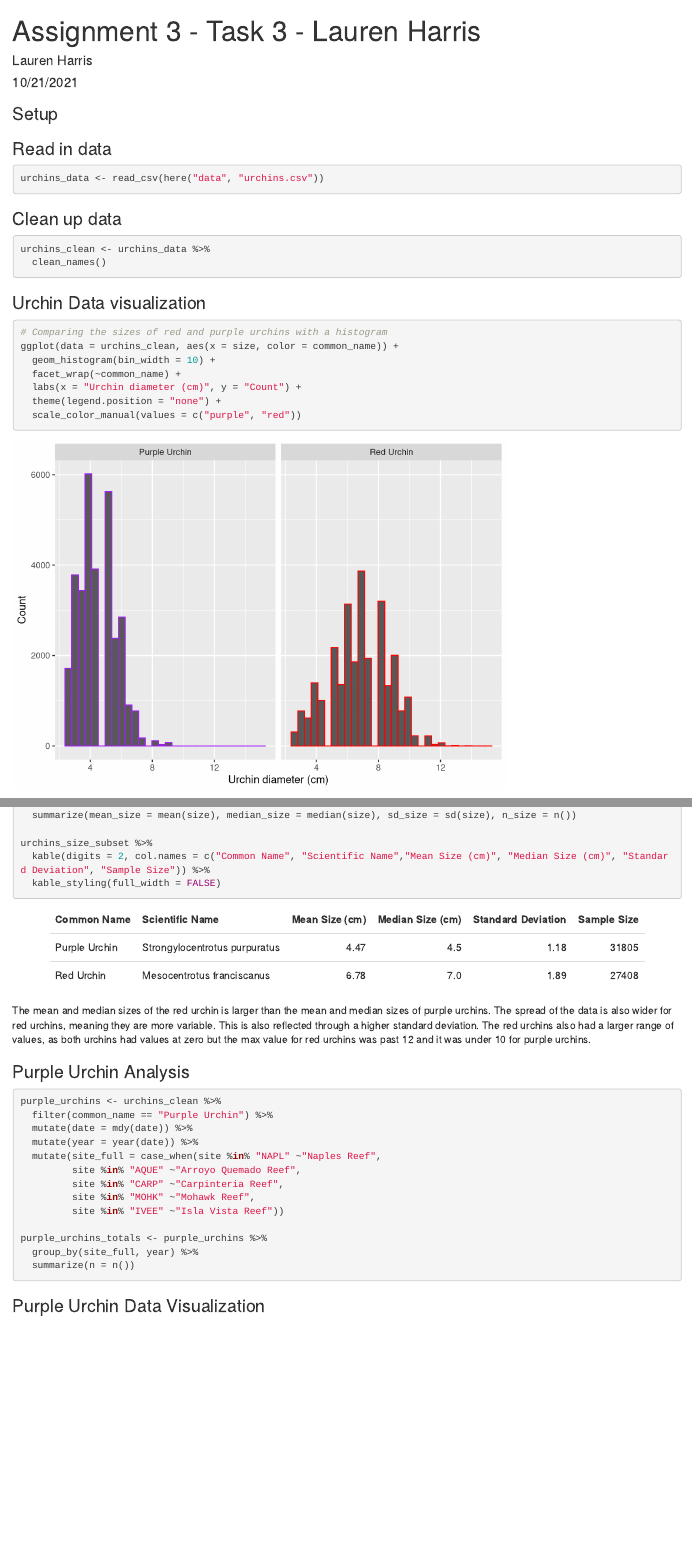
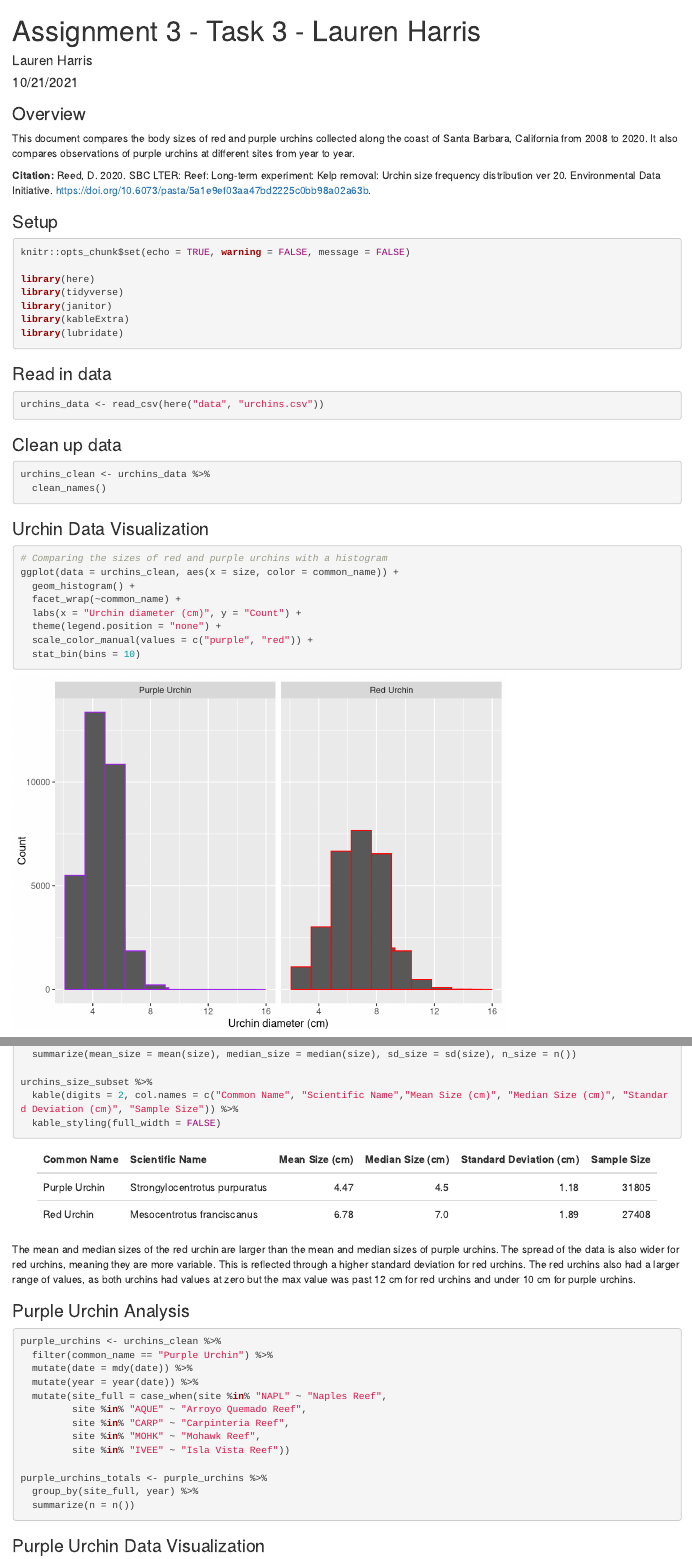
Before and after one commit to laurenaceae/a3-task3-task4-lh, an R Markdown document (code/a3_task3_lauren_harris.Rmd): the page in a window 1100 px wide, from its top, and a second part further down, joined at a grey line. Rendered offline with R 4.5, knitr and Pandoc, with nearby package versions; column names are cleaned by a stand-in for the janitor package.

Commit message:
finalized plots, added overview

````diff
--- a/code/a3_task3_lauren_harris.Rmd
+++ b/code/a3_task3_lauren_harris.Rmd
@@ -4,8 +4,15 @@ author: "Lauren Harris"
 date: "10/21/2021"
 output: html_document
 ---
+### Overview
+
+This document compares the body sizes of red and purple urchins collected along the coast of Santa Barbara, California from 2008 to 2020. It also compares observations of purple urchins at different sites from year to year.
+
+**Citation:**
+Reed, D. 2020. SBC LTER: Reef: Long-term experiment: Kelp removal: Urchin size frequency distribution ver 20. Environmental Data Initiative. https://doi.org/10.6073/pasta/5a1e9ef03aa47bd2225c0bb98a02a63b.
+
 ### Setup
-```{r setup, include=FALSE, message = FALSE, warning = FALSE}
+```{r setup, include = TRUE, message = FALSE, warning = FALSE}
 knitr::opts_chunk$set(echo = TRUE, warning = FALSE, message = FALSE)
 
 library(here)
@@ -26,15 +33,16 @@ urchins_clean <- urchins_data %>%
   clean_names()
 ```
 
-### Urchin Data visualization
+### Urchin Data Visualization
 ```{r}
 # Comparing the sizes of red and purple urchins with a histogram
 ggplot(data = urchins_clean, aes(x = size, color = common_name)) +
-  geom_histogram(bin_width = 10) +
+  geom_histogram() +
   facet_wrap(~common_name) +
   labs(x = "Urchin diameter (cm)", y = "Count") +
   theme(legend.position = "none") +
-  scale_color_manual(values = c("purple", "red"))
+  scale_color_manual(values = c("purple", "red")) +
+  stat_bin(bins = 10)
 ```
 
 
@@ -47,10 +55,10 @@ urchins_size_subset <- urchins_clean %>%
   summarize(mean_size = mean(size), median_size = median(size), sd_size = sd(size), n_size = n())
 
 urchins_size_subset %>%
-  kable(digits = 2, col.names = c("Common Name", "Scientific Name","Mean Size (cm)", "Median Size (cm)", "Standard Deviation", "Sample Size")) %>%
+  kable(digits = 2, col.names = c("Common Name", "Scientific Name","Mean Size (cm)", "Median Size (cm)", "Standard Deviation (cm)", "Sample Size")) %>%
   kable_styling(full_width = FALSE)
 ```
-The mean and median sizes of the red urchin is larger than the mean and median sizes of purple urchins. The spread of the data is also wider for red urchins, meaning they are more variable. This is also reflected through a higher standard deviation. The red urchins also had a larger range of values, as both urchins had values at zero but the max value for red urchins was past 12 and it was under 10 for purple urchins.
+The mean and median sizes of the red urchin are larger than the mean and median sizes of purple urchins. The spread of the data is also wider for red urchins, meaning they are more variable. This is reflected through a higher standard deviation for red urchins. The red urchins also had a larger range of values, as both urchins had values at zero but the max value  was past 12 cm for red urchins and under 10 cm for purple urchins.
 
 ### Purple Urchin Analysis
 ```{r}
````
Also changed, not shown: code/a3_task3_lauren_harris.Rmd (10 more changed lines).
